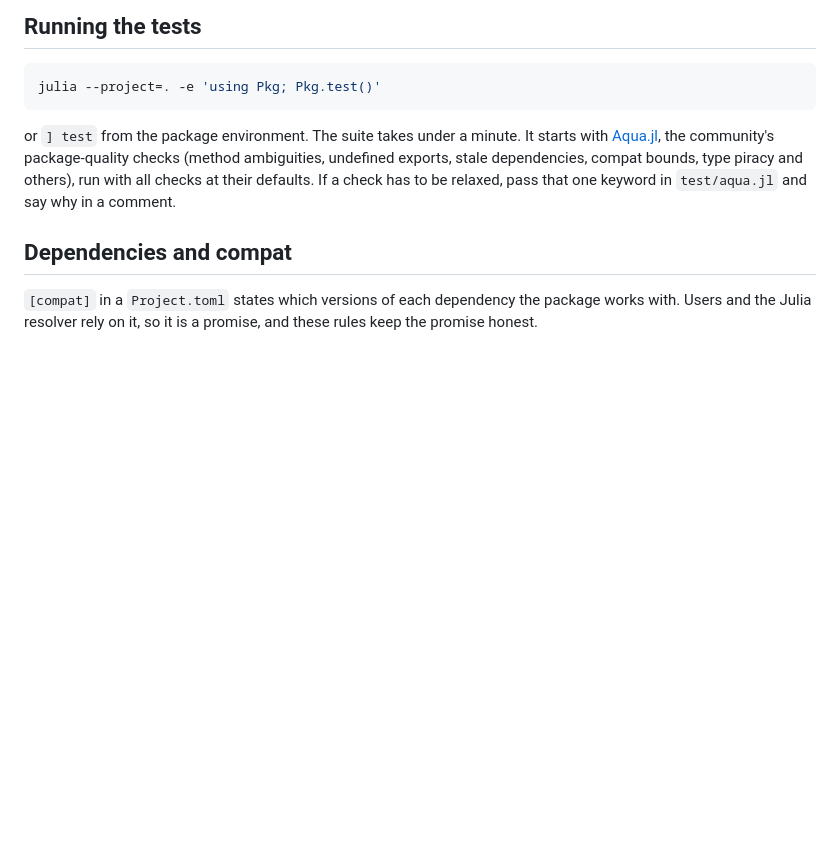
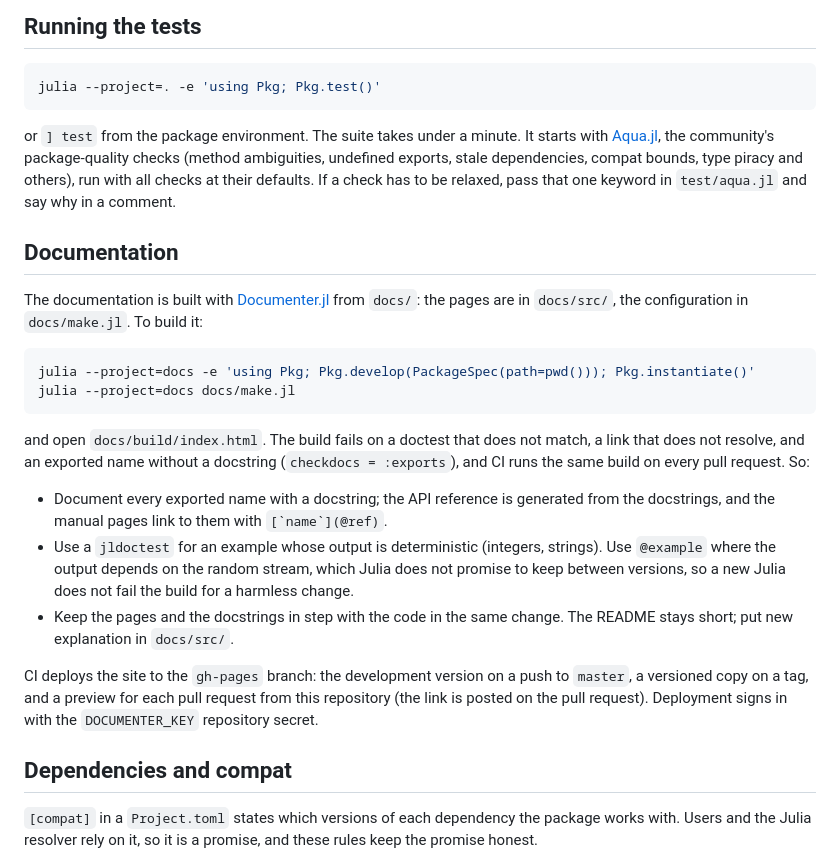
Before and after one commit to jerome-white/RandomizedTukeyHSD.jl, a Markdown page: CONTRIBUTING.md, the part around the change. GitHub-like rendering; blank space fills up the shorter version.

Commit message:
Document how to build and maintain the documentation
CONTRIBUTING.md gets a Documentation section: how to build locally (the
package is added to docs/ with Pkg.develop, as in CI), what fails the
build (doctests, unresolved links, exported names without docstrings),
when to use jldoctest and when @example (random-stream output must not
fail the build when a Julia version changes the streams), and how CI
deploys (dev on master, versioned on tags, previews on pull requests).

NEWS.md lists the documentation site under Added and points the vocabulary
note at the glossary, since the README table moved.

Refs #69

Co-Authored-By: Claude Sonnet 5.5 <noreply@anthropic.com>

````diff
--- a/CONTRIBUTING.md
+++ b/CONTRIBUTING.md
@@ -16,6 +16,37 @@ community's package-quality checks (method ambiguities, undefined exports,
 stale dependencies, compat bounds, type piracy and others), run with all
 checks at their defaults. If a check has to be relaxed, pass that one
 keyword in `test/aqua.jl` and say why in a comment.
+
+## Documentation
+
+The documentation is built with [Documenter.jl](https://documenter.juliadocs.org)
+from `docs/`: the pages are in `docs/src/`, the configuration in
+`docs/make.jl`. To build it:
+
+```bash
+julia --project=docs -e 'using Pkg; Pkg.develop(PackageSpec(path=pwd())); Pkg.instantiate()'
+julia --project=docs docs/make.jl
+```
+
+and open `docs/build/index.html`. The build fails on a doctest that does not
+match, a link that does not resolve, and an exported name without a
+docstring (`checkdocs = :exports`), and CI runs the same build on every pull
+request. So:
+
+- Document every exported name with a docstring; the API reference is
+  generated from the docstrings, and the manual pages link to them with
+  `` [`name`](@ref) ``.
+- Use a `jldoctest` for an example whose output is deterministic (integers,
+  strings). Use `@example` where the output depends on the random stream,
+  which Julia does not promise to keep between versions, so a new Julia does
+  not fail the build for a harmless change.
+- Keep the pages and the docstrings in step with the code in the same change.
+  The README stays short; put new explanation in `docs/src/`.
+
+CI deploys the site to the `gh-pages` branch: the development version on a
+push to `master`, a versioned copy on a tag, and a preview for each pull
+request from this repository (the link is posted on the pull request).
+Deployment signs in with the `DOCUMENTER_KEY` repository secret.
 
 ## Dependencies and compat
 
````
Also changed, not shown: NEWS.md (+9 -2 lines).
